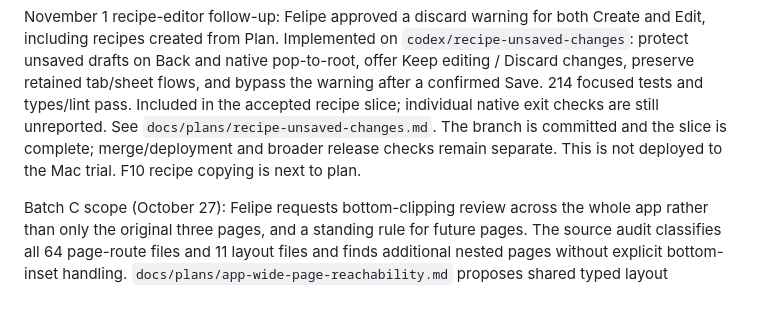
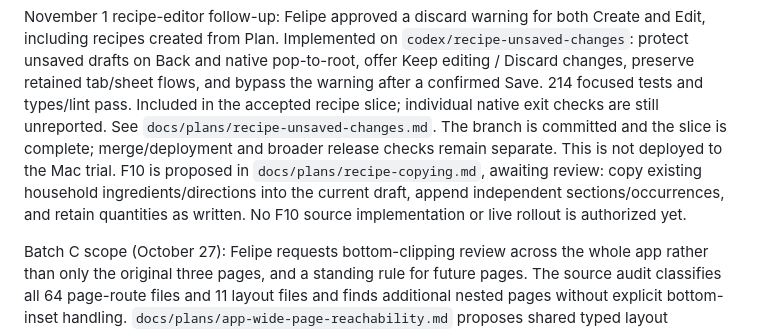
Before and after one commit to efelio123/meal-planner, a Markdown page: docs/CONSUMER_APP_PLAN.md, the part around the change. Drawn GitHub-style; blank space fills up the shorter version.

Commit message:
docs: propose copying recipes into independent drafts

```diff
--- a/docs/CONSUMER_APP_PLAN.md
+++ b/docs/CONSUMER_APP_PLAN.md
@@ -102,7 +102,10 @@ types/lint pass. Included in the accepted recipe slice; individual native exit
 checks are still unreported. See
 `docs/plans/recipe-unsaved-changes.md`. The branch is committed and the slice is
 complete; merge/deployment and broader release checks remain separate. This is
-not deployed to the Mac trial. F10 recipe copying is next to plan.
+not deployed to the Mac trial. F10 is proposed in `docs/plans/recipe-copying.md`,
+awaiting review: copy existing household ingredients/directions into the current
+draft, append independent sections/occurrences, and retain quantities as written.
+No F10 source implementation or live rollout is authorized yet.
 
 Batch C scope (October 27): Felipe requests bottom-clipping review across the
 whole app rather than only the original three pages, and a standing rule for
```
Also changed, not shown: docs/plans/family-trial-improvements.md (+2 -2 lines), docs/plans/recipe-copying.md (added, +142 -0 lines).
